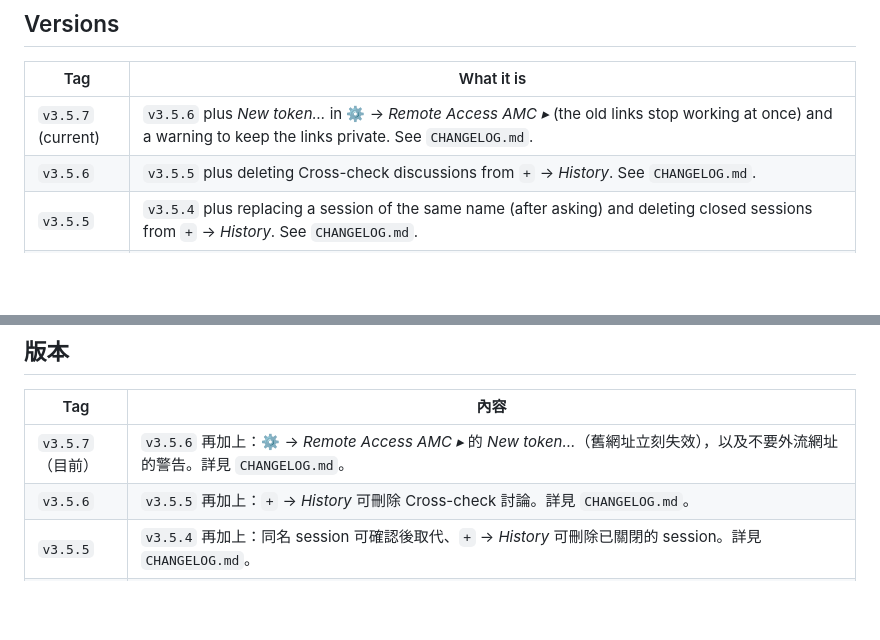
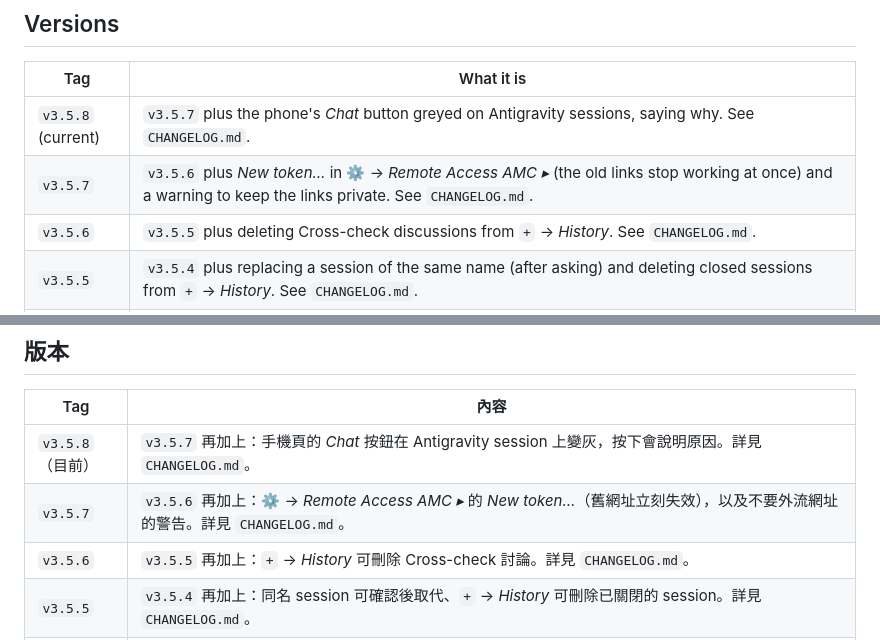
Before and after one commit to Qertile/Agent-Mission-Control, a Markdown page: README.md, 2 parts joined by grey strips. Rendered like a GitHub page; blank space fills up the shorter version.

Commit message:
v3.5.8: Versions table and changelog
Co-Authored-By: Claude Opus 5.5 <noreply@anthropic.com>

```diff
--- a/README.md
+++ b/README.md
@@ -17,7 +17,8 @@ side in the same folders (see [Linux](#linux)), so there is no separate Linux br
 
 | Tag | What it is |
 |---|---|
-| `v3.5.7` (current) | `v3.5.6` plus *New token…* in ⚙ → *Remote Access AMC ▸* (the old links stop working at once) and a warning to keep the links private. See `CHANGELOG.md`. |
+| `v3.5.8` (current) | `v3.5.7` plus the phone's *Chat* button greyed on Antigravity sessions, saying why. See `CHANGELOG.md`. |
+| `v3.5.7` | `v3.5.6` plus *New token…* in ⚙ → *Remote Access AMC ▸* (the old links stop working at once) and a warning to keep the links private. See `CHANGELOG.md`. |
 | `v3.5.6` | `v3.5.5` plus deleting Cross-check discussions from `+` → *History*. See `CHANGELOG.md`. |
 | `v3.5.5` | `v3.5.4` plus replacing a session of the same name (after asking) and deleting closed sessions from `+` → *History*. See `CHANGELOG.md`. |
 | `v3.5.4` | `v3.5.3` plus *Update* really restarting Agent Mission Control on Windows. See `CHANGELOG.md`. |
@@ -440,7 +441,8 @@ Windows 和 Linux 版放在同一個分支 `master`：兩個平台的檔案並
 
 | Tag | 內容 |
 |---|---|
-| `v3.5.7`（目前） | `v3.5.6` 再加上：⚙ → *Remote Access AMC ▸* 的 *New token…*（舊網址立刻失效），以及不要外流網址的警告。詳見 `CHANGELOG.md`。 |
+| `v3.5.8`（目前） | `v3.5.7` 再加上：手機頁的 *Chat* 按鈕在 Antigravity session 上變灰，按下會說明原因。詳見 `CHANGELOG.md`。 |
+| `v3.5.7` | `v3.5.6` 再加上：⚙ → *Remote Access AMC ▸* 的 *New token…*（舊網址立刻失效），以及不要外流網址的警告。詳見 `CHANGELOG.md`。 |
 | `v3.5.6` | `v3.5.5` 再加上：`+` → *History* 可刪除 Cross-check 討論。詳見 `CHANGELOG.md`。 |
 | `v3.5.5` | `v3.5.4` 再加上：同名 session 可確認後取代、`+` → *History* 可刪除已關閉的 session。詳見 `CHANGELOG.md`。 |
 | `v3.5.4` | `v3.5.3` 再加上：Windows 上 *Update* 後真的會自動重開。詳見 `CHANGELOG.md`。 |
```
Also changed, not shown: CHANGELOG.md (+3 -1 lines).
